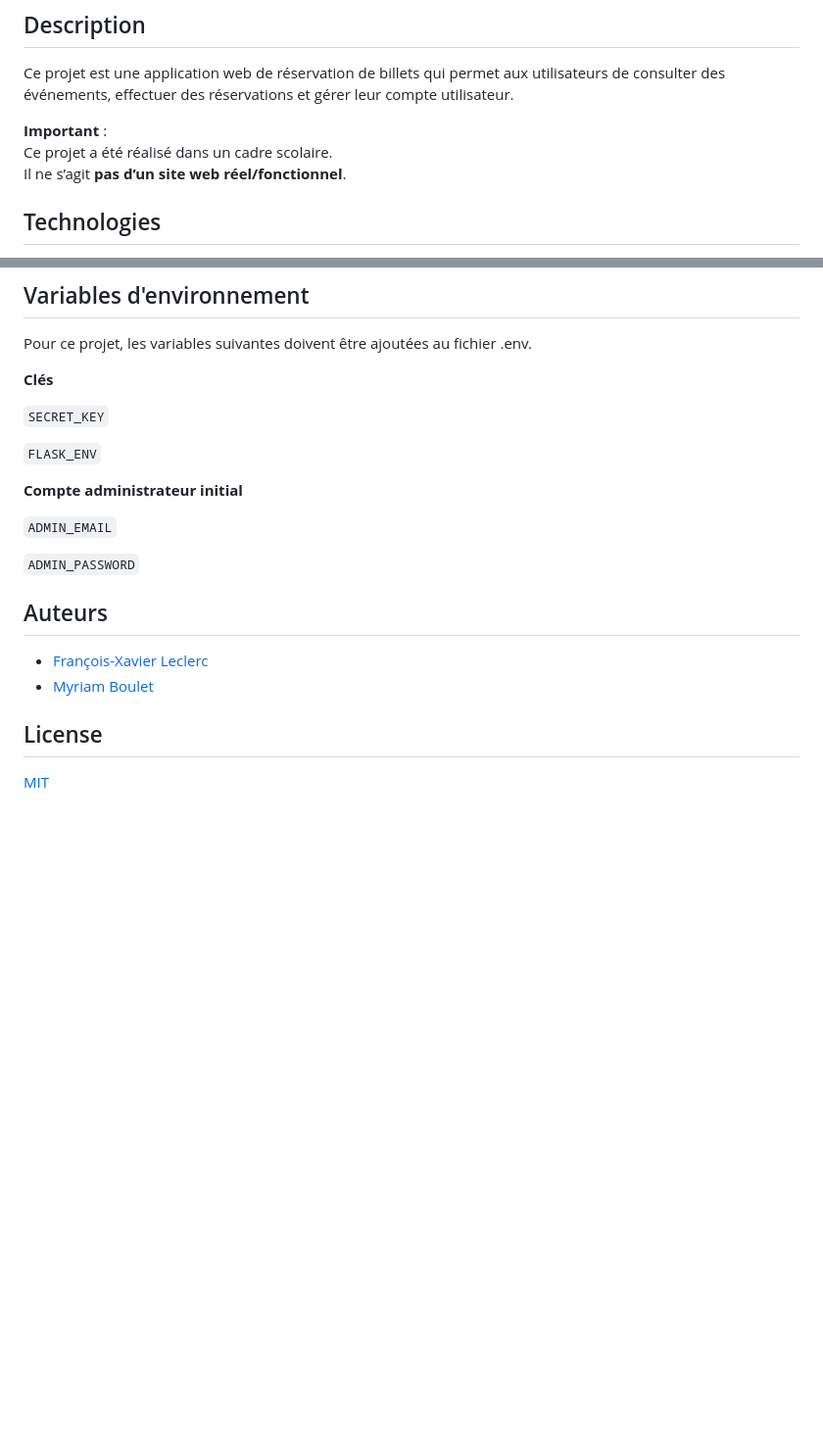
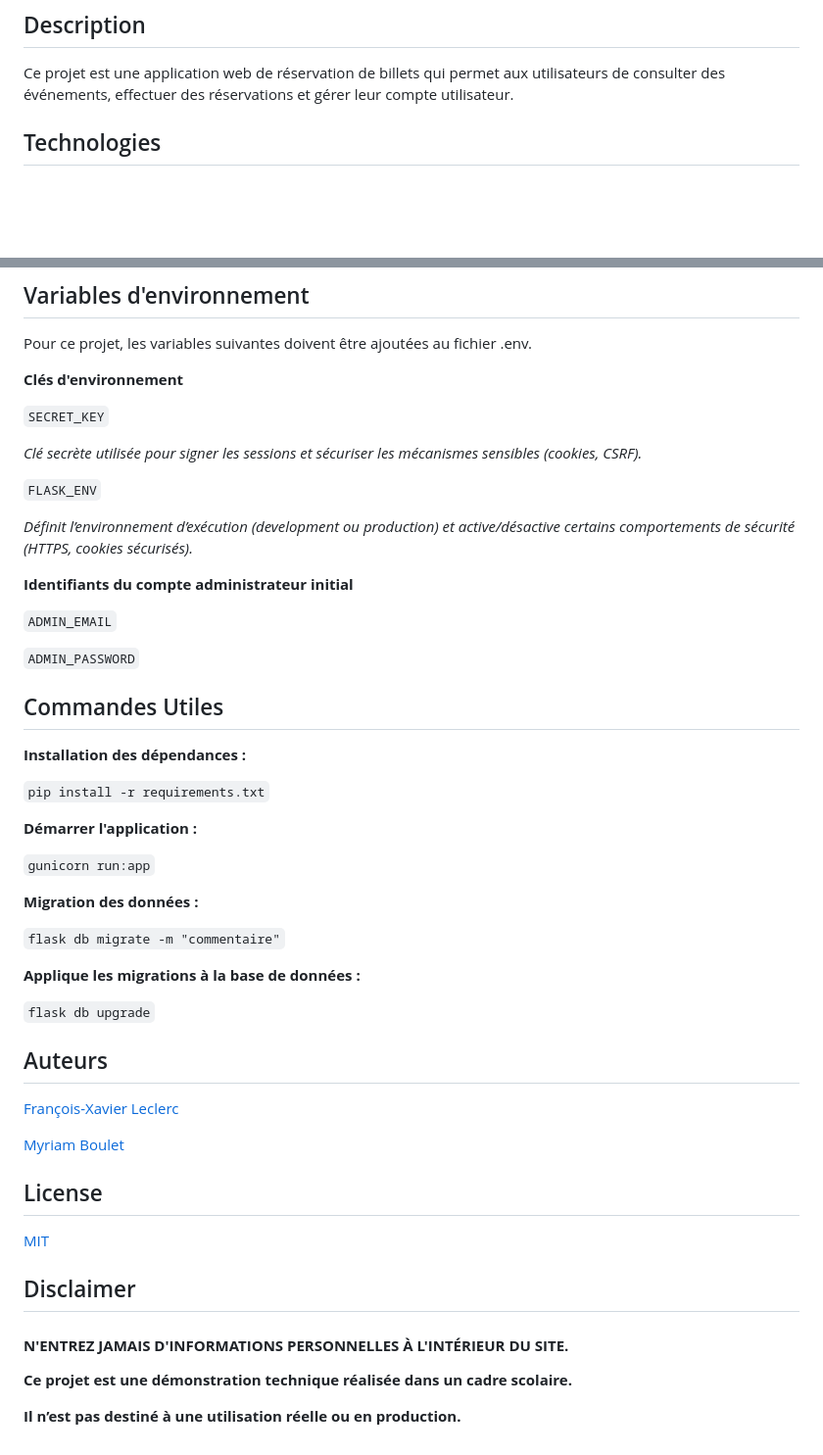
Before and after one commit to Jimpie1043/ticket-booking, a Markdown page: README.md, 2 parts joined by grey strips. Shown at 98% size. Rendered like a GitHub page; blank space fills up the shorter version.

```diff
--- a/README.md
+++ b/README.md
@@ -4,10 +4,6 @@
 ## Description
 
 Ce projet est une application web de réservation de billets qui permet aux utilisateurs de consulter des événements, effectuer des réservations et gérer leur compte utilisateur.
-
-**Important** :
-Ce projet a été réalisé dans un cadre scolaire.
-Il ne s’agit **pas d’un site web réel/fonctionnel**.
 ## Technologies
 
 - **Backend** : Python, Flask
@@ -118,23 +110,52 @@ Il ne s’agit **pas d’un site web réel/fonctionnel**.
 
 Pour ce projet, les variables suivantes doivent être ajoutées au fichier .env.
 
-**Clés**
+**Clés d'environnement**
 
 `SECRET_KEY`
 
+*Clé secrète utilisée pour signer les sessions et sécuriser les mécanismes sensibles (cookies, CSRF).*
+
 `FLASK_ENV`
 
-**Compte administrateur initial**
+ *Définit l’environnement d’exécution (development ou production) et active/désactive certains comportements de sécurité (HTTPS, cookies sécurisés).*
+
+**Identifiants du compte administrateur initial**
 
 `ADMIN_EMAIL`
 
 `ADMIN_PASSWORD`
+## Commandes Utiles
+
+**Installation des dépendances :**
+
+`pip install -r requirements.txt`
+
+**Démarrer l'application :**
+
+`gunicorn run:app`
+
+**Migration des données :**
+
+`flask db migrate -m "commentaire"`
+
+**Applique les migrations à la base de données :**
+
+`flask db upgrade`
 ## Auteurs
 
-- [François-Xavier Leclerc](https://www.github.com/Jimpie1043)
-- [Myriam Boulet](https://www.github.com/Mymytos)
+[François-Xavier Leclerc](https://www.github.com/Jimpie1043)
+
+[Myriam Boulet](https://www.github.com/Mymytos)
 
 
 ## License
 
 [MIT](https://choosealicense.com/licenses/mit/)
+## Disclaimer
+
+#### **N'ENTREZ JAMAIS D'INFORMATIONS PERSONNELLES À L'INTÉRIEUR DU SITE.**
+
+**Ce projet est une démonstration technique réalisée dans un cadre scolaire.**
+
+**Il n’est pas destiné à une utilisation réelle ou en production.**
```
Also changed, not shown: other parts of README.md (+8 -12 lines).
